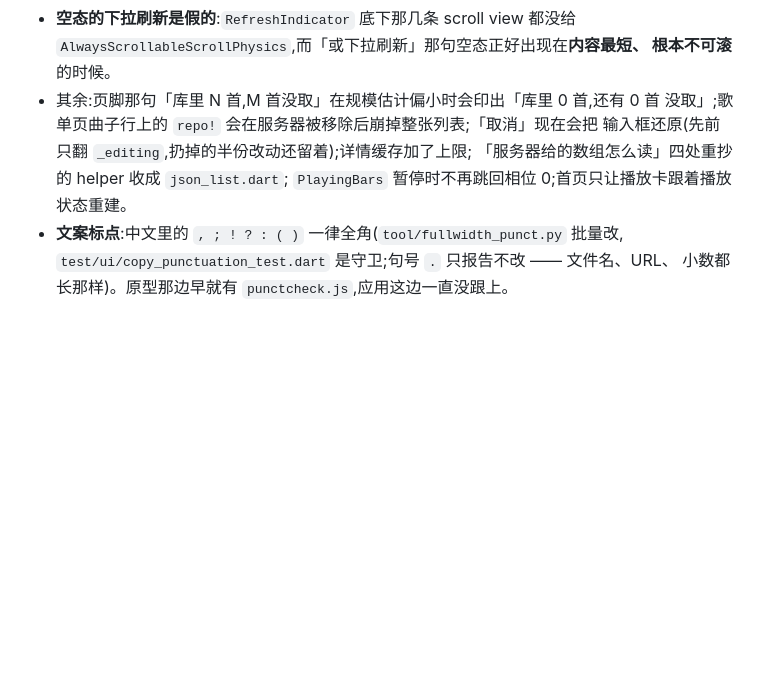
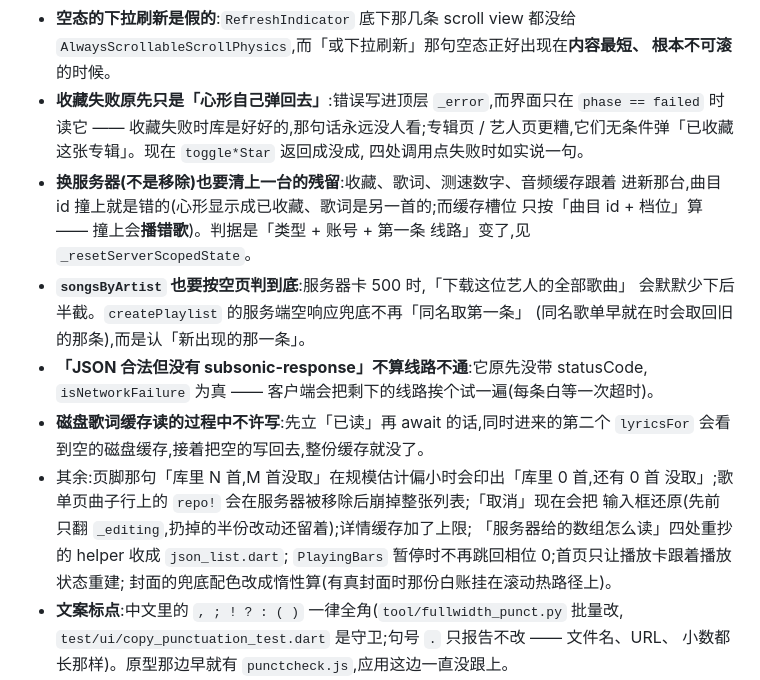
Before and after one commit to han1997/Nordic_final, a Markdown page: README.md, the part around the change. Rendered like a GitHub page; blank space fills up the shorter version.

Commit message:
文档:第六轮补上收藏 / 换服务器 / 协议失败那几条
Co-Authored-By: Claude Code <noreply@anthropic.com>

```diff
--- a/README.md
+++ b/README.md
@@ -529,11 +529,27 @@ flutter test
 - **空态的下拉刷新是假的**:`RefreshIndicator` 底下那几条 scroll view 都没给
   `AlwaysScrollableScrollPhysics`,而「或下拉刷新」那句空态正好出现在**内容最短、
   根本不可滚**的时候。
+- **收藏失败原先只是「心形自己弹回去」**:错误写进顶层 `_error`,而界面只在
+  `phase == failed` 时读它 —— 收藏失败时库是好好的,那句话永远没人看;专辑页 /
+  艺人页更糟,它们无条件弹「已收藏这张专辑」。现在 `toggle*Star` 返回成没成,
+  四处调用点失败时如实说一句。
+- **换服务器(不是移除)也要清上一台的残留**:收藏、歌词、测速数字、音频缓存跟着
+  进新那台,曲目 id 撞上就是错的(心形显示成已收藏、歌词是另一首的;而缓存槽位
+  只按「曲目 id + 档位」算 —— 撞上会**播错歌**)。判据是「类型 + 账号 + 第一条
+  线路」变了,见 `_resetServerScopedState`。
+- **`songsByArtist` 也要按空页判到底**:服务器卡 500 时,「下载这位艺人的全部歌曲」
+  会默默少下后半截。`createPlaylist` 的服务端空响应兜底不再「同名取第一条」
+  (同名歌单早就在时会取回旧的那条),而是认「新出现的那一条」。
+- **「JSON 合法但没有 subsonic-response」不算线路不通**:它原先没带 statusCode,
+  `isNetworkFailure` 为真 —— 客户端会把剩下的线路挨个试一遍(每条白等一次超时)。
+- **磁盘歌词缓存读的过程中不许写**:先立「已读」再 await 的话,同时进来的第二个
+  `lyricsFor` 会看到空的磁盘缓存,接着把空的写回去,整份缓存就没了。
 - 其余:页脚那句「库里 N 首,M 首没取」在规模估计偏小时会印出「库里 0 首,还有 0 首
   没取」;歌单页曲子行上的 `repo!` 会在服务器被移除后崩掉整张列表;「取消」现在会把
   输入框还原(先前只翻 `_editing`,扔掉的半份改动还留着);详情缓存加了上限;
   「服务器给的数组怎么读」四处重抄的 helper 收成 `json_list.dart`;
-  `PlayingBars` 暂停时不再跳回相位 0;首页只让播放卡跟着播放状态重建。
+  `PlayingBars` 暂停时不再跳回相位 0;首页只让播放卡跟着播放状态重建;
+  封面的兜底配色改成惰性算(有真封面时那份白账挂在滚动热路径上)。
 - **文案标点**:中文里的 `, ; ! ? : ( )` 一律全角(`tool/fullwidth_punct.py` 批量改,
   `test/ui/copy_punctuation_test.dart` 是守卫;句号 `.` 只报告不改 —— 文件名、URL、
   小数都长那样)。原型那边早就有 `punctcheck.js`,应用这边一直没跟上。
```
